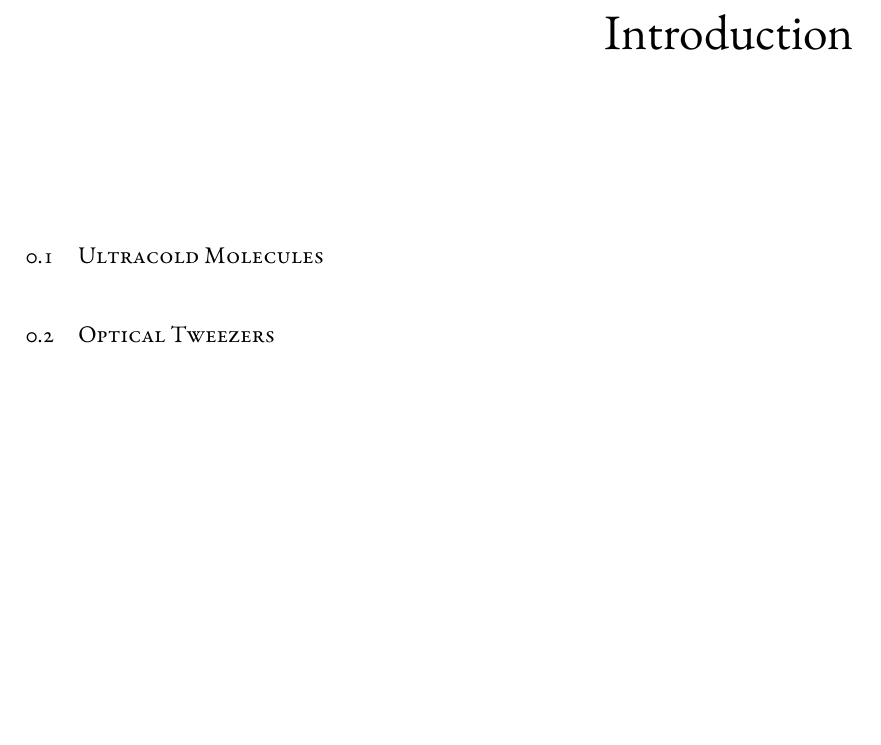
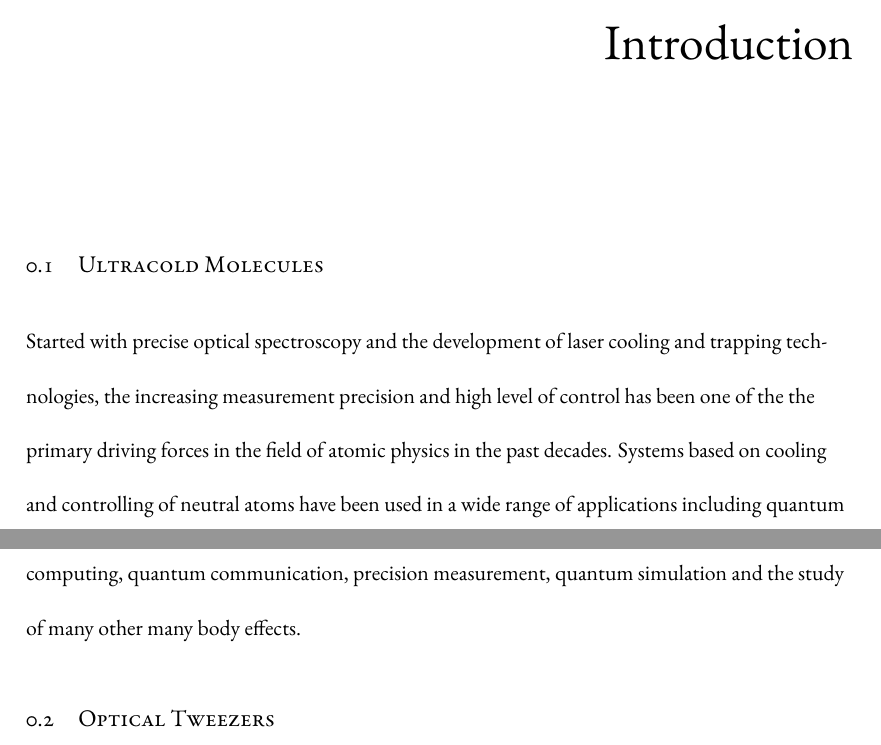
Before and after one commit to yuyichao/grad-thesis, a LaTeX thesis (dissertation.tex, which reads chapters/introduction.tex): part of page 9 of 131 before the commit and two parts of pages 8 and 9 of 130 after it, the two joined at a grey line, cut so that both start at the same text, the shorter picture padded with empty space. Compiled offline with XeLaTeX.

Commit message:
[intro] WIP: molecules

```diff
--- a/chapters/introduction.tex
+++ b/chapters/introduction.tex
@@ -6,10 +6,19 @@
 \section{Ultracold Molecules}
 \label{ch:introduction:molecules}
 
+Started with precise optical spectroscopy and the development of laser cooling
+and trapping technologies, the increasing measurement precision and
+high level of control has been one of the the primary driving forces
+in the field of atomic physics in the past decades.
+Systems based on cooling and controlling of neutral atoms
+have been used in a wide range of applications including
+quantum computing, quantum communication, precision measurement,
+quantum simulation and the study of many other many body effects.
+
 \todo{
-  Starting from precise spectroscopy and laser cooling
-  Thanks to high level of control, ultra neutral atoms has been .......
-  Simple and weak interaction
+  Despite the great success, however,
+  atoms typically have relatively simple structures and weak interactions, which limits ...
+  So it's only natural to
 
   Molecules, rich internal degrees of freedom, larger interactions.
   Compared to ion, rydberg, longer live, tunable interaction
```
Also changed, not shown: dissertation.pdf.
